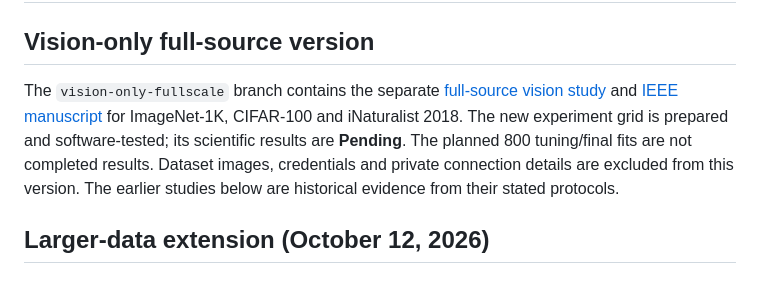
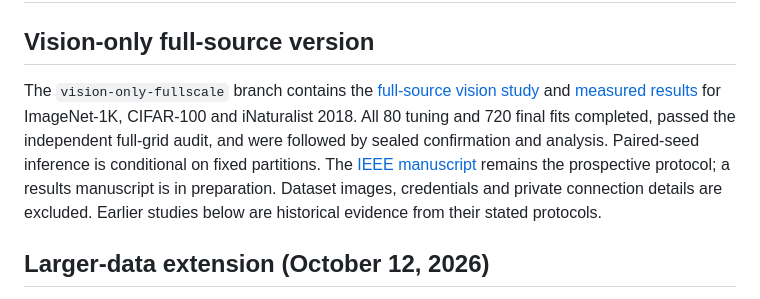
Before and after one commit to savannahshannon/rebal, a Markdown page: README.md, the part around the change. Drawn GitHub-style.

Commit message:
Link completed vision study results
Updated the README to reflect completed results and changes in the vision study details.

```diff
--- a/README.md
+++ b/README.md
@@ -2,7 +2,7 @@
 
 ## Vision-only full-source version
 
-The `vision-only-fullscale` branch contains the separate [full-source vision study](vision_only/README.md) and [IEEE manuscript](vision_only/paper/main.tex) for ImageNet-1K, CIFAR-100 and iNaturalist 2018. The new experiment grid is prepared and software-tested; its scientific results are **Pending**. The planned 800 tuning/final fits are not completed results. Dataset images, credentials and private connection details are excluded from this version. The earlier studies below are historical evidence from their stated protocols.
+The `vision-only-fullscale` branch contains the [full-source vision study](vision_only/README.md) and [measured results](vision_only/FULL_SCALE_RESULTS_2026.md) for ImageNet-1K, CIFAR-100 and iNaturalist 2018. All 80 tuning and 720 final fits completed, passed the independent full-grid audit, and were followed by sealed confirmation and analysis. Paired-seed inference is conditional on fixed partitions. The [IEEE manuscript](vision_only/paper/main.tex) remains the prospective protocol; a results manuscript is in preparation. Dataset images, credentials and private connection details are excluded. Earlier studies below are historical evidence from their stated protocols.
 
 ## Larger-data extension (October 12, 2026)
 
```
